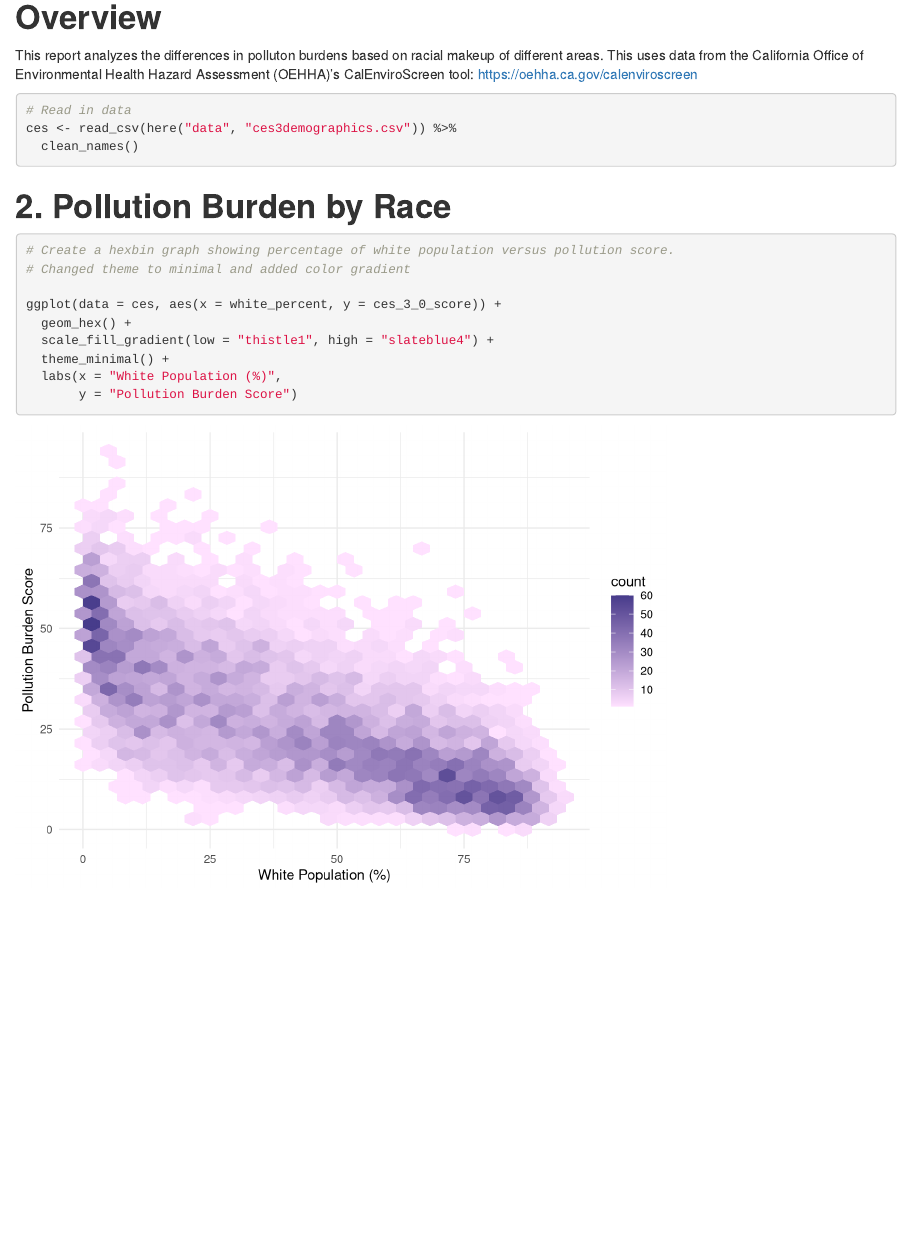
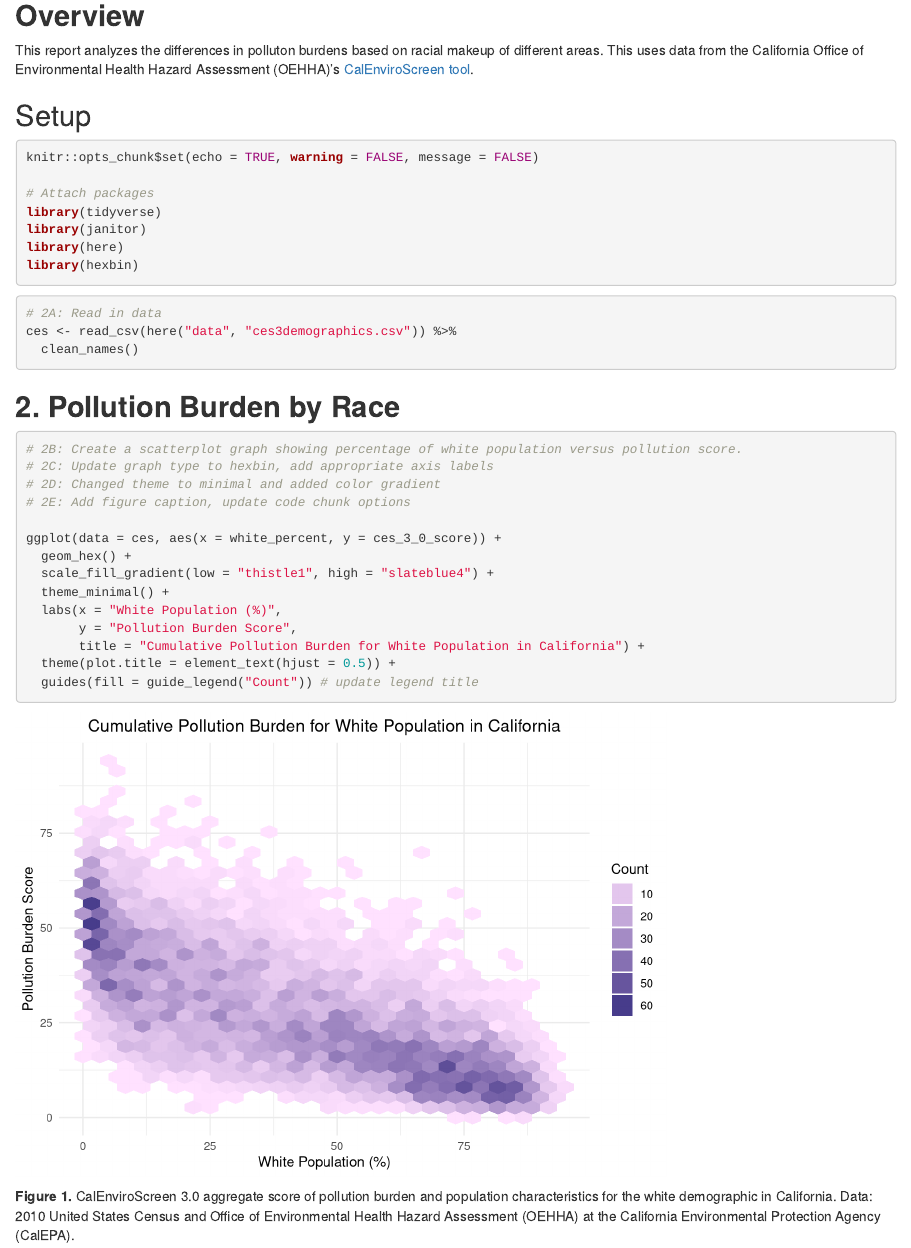
Before and after one commit to samanthakuglen/ejscreen-group-38, an R Markdown document (src/group_38_ca_ej.Rmd): the page in a window 1100 px wide, from 140 px down. Rendered offline with R 4.5, knitr and Pandoc, with nearby package versions; column names are cleaned by a stand-in for the janitor package.

Commit message:
Task 2E: add figure caption, update global code chunk options

````diff
--- a/src/group_38_ca_ej.Rmd
+++ b/src/group_38_ca_ej.Rmd
@@ -5,12 +5,12 @@ date: "11/12/2021"
 output: html_document
 ---
 
-# **Overview**
+## **Overview**
 
-This report analyzes the differences in polluton burdens based on racial makeup of different areas. This uses data from the California Office of Environmental Health Hazard Assessment (OEHHA)'s CalEnviroScreen tool: https://oehha.ca.gov/calenviroscreen
+This report analyzes the differences in polluton burdens based on racial makeup of different areas. This uses data from the California Office of Environmental Health Hazard Assessment (OEHHA)'s [CalEnviroScreen tool](https://oehha.ca.gov/calenviroscreen).
 
-
-```{r setup, include=FALSE, warning = FALSE, message = FALSE}
+## Setup
+```{r setup, include=TRUE, warning = FALSE, message = FALSE}
 knitr::opts_chunk$set(echo = TRUE, warning = FALSE, message = FALSE)
 
 # Attach packages
@@ -21,21 +21,28 @@ library(hexbin)
 ```
 
 ```{r}
-# Read in data
+# 2A: Read in data
 ces <- read_csv(here("data", "ces3demographics.csv")) %>%
   clean_names()
 ```
 
-# **2. Pollution Burden by Race**
+## **2. Pollution Burden by Race**
 
 ```{r}
-# Create a hexbin graph showing percentage of white population versus pollution score.
-# Changed theme to minimal and added color gradient
+# 2B: Create a scatterplot graph showing percentage of white population versus pollution score.
+# 2C: Update graph type to hexbin, add appropriate axis labels
+# 2D: Changed theme to minimal and added color gradient
+# 2E: Add figure caption, update code chunk options
 
 ggplot(data = ces, aes(x = white_percent, y = ces_3_0_score)) +
   geom_hex() +
   scale_fill_gradient(low = "thistle1", high = "slateblue4") +
   theme_minimal() +
   labs(x = "White Population (%)",
-       y = "Pollution Burden Score")
+       y = "Pollution Burden Score",
+       title = "Cumulative Pollution Burden for White Population in California") +
+  theme(plot.title = element_text(hjust = 0.5)) +
+  guides(fill = guide_legend("Count")) # update legend title
 ```
+
+**Figure 1.** CalEnviroScreen 3.0 aggregate score of pollution burden and population characteristics for the white demographic in California. Data: 2010 United States Census and Office of Environmental Health Hazard Assessment (OEHHA) at the California Environmental Protection Agency (CalEPA).
````
